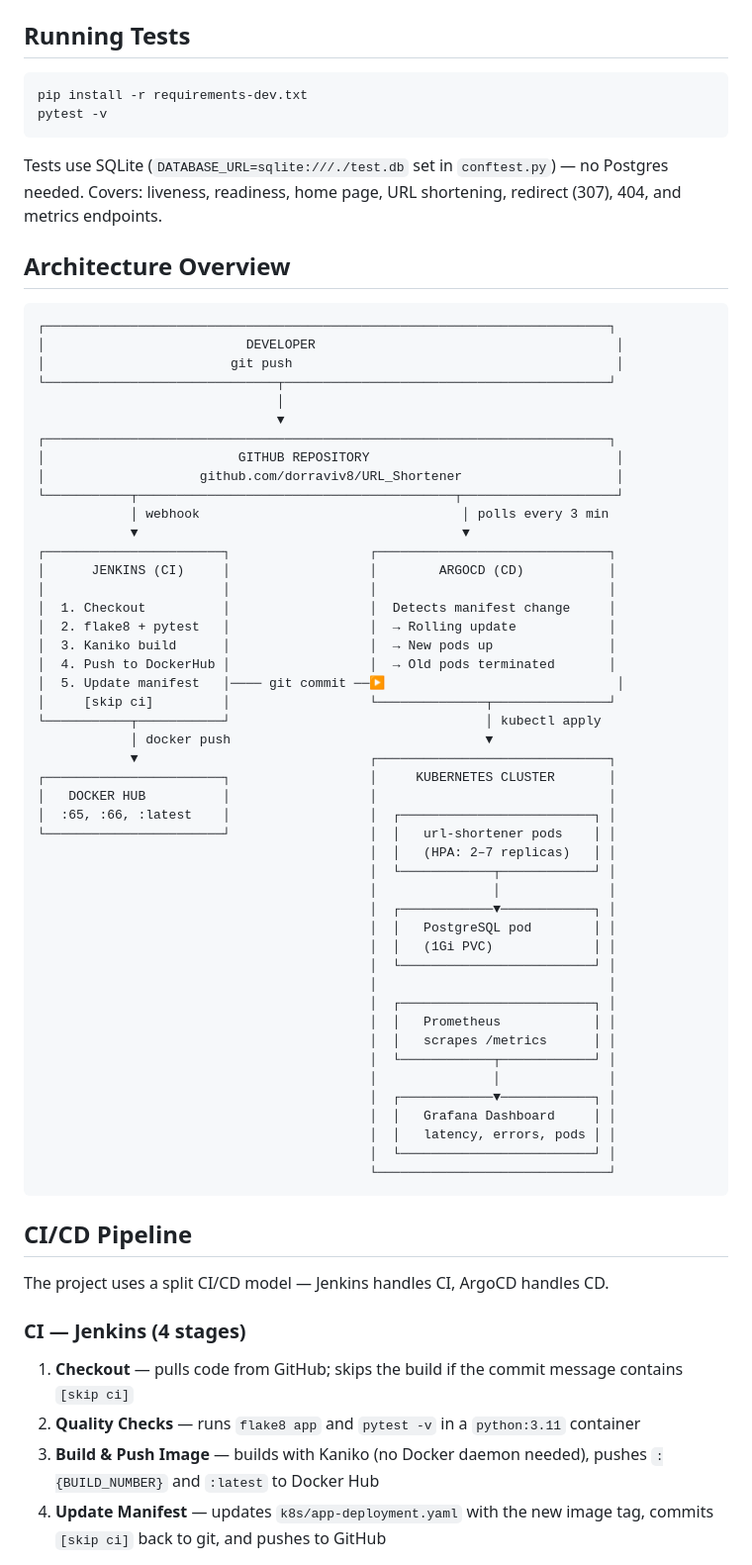
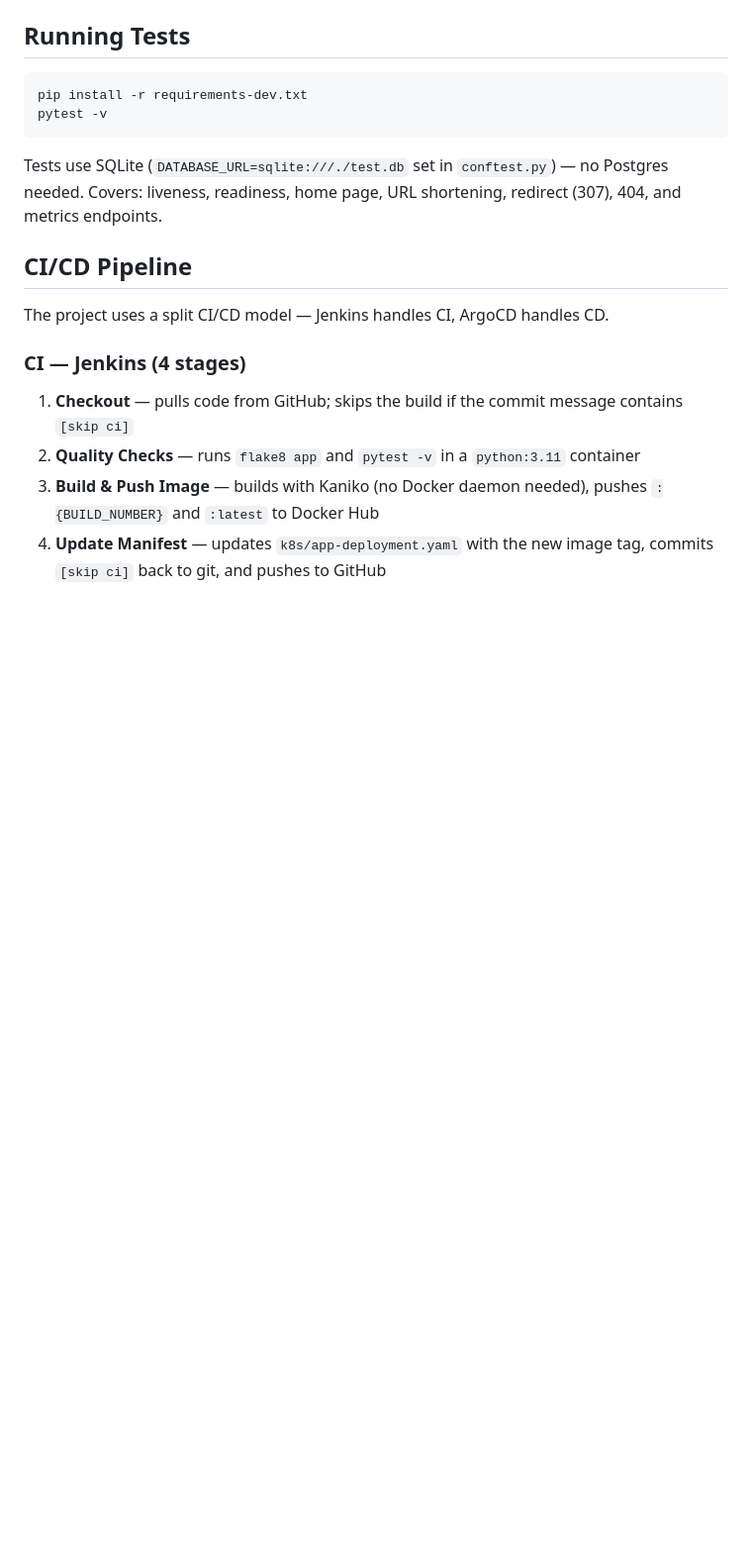
Before and after one commit to dorraviv8/URL_Shortener, a Markdown page: README.md, the part around the change. Shown at 99% size. Rendered like a GitHub page; blank space fills up the shorter version.

````diff
--- a/README.md
+++ b/README.md
@@ -106,57 +106,6 @@ pytest -v
 
 Tests use SQLite (`DATABASE_URL=sqlite:///./test.db` set in `conftest.py`) — no Postgres needed. Covers: liveness, readiness, home page, URL shortening, redirect (307), 404, and metrics endpoints.
 
-## Architecture Overview
-
-```
-┌─────────────────────────────────────────────────────────────────────────┐
-│                          DEVELOPER                                       │
-│                        git push                                          │
-└──────────────────────────────┬──────────────────────────────────────────┘
-                               │
-                               ▼
-┌─────────────────────────────────────────────────────────────────────────┐
-│                         GITHUB REPOSITORY                                │
-│                    github.com/dorraviv8/URL_Shortener                    │
-└───────────┬─────────────────────────────────────────┬────────────────────┘
-            │ webhook                                  │ polls every 3 min
-            ▼                                          ▼
-┌───────────────────────┐                  ┌──────────────────────────────┐
-│      JENKINS (CI)     │                  │        ARGOCD (CD)           │
-│                       │                  │                              │
-│  1. Checkout          │                  │  Detects manifest change     │
-│  2. flake8 + pytest   │                  │  → Rolling update            │
-│  3. Kaniko build      │                  │  → New pods up               │
-│  4. Push to DockerHub │                  │  → Old pods terminated       │
-│  5. Update manifest   │──── git commit ──▶                              │
-│     [skip ci]         │                  └──────────────┬───────────────┘
-└───────────┬───────────┘                                 │ kubectl apply
-            │ docker push                                 ▼
-            ▼                              ┌──────────────────────────────┐
-┌───────────────────────┐                  │     KUBERNETES CLUSTER       │
-│   DOCKER HUB          │                  │                              │
-│  :65, :66, :latest    │                  │  ┌─────────────────────────┐ │
-└───────────────────────┘                  │  │   url-shortener pods    │ │
-                                           │  │   (HPA: 2–7 replicas)   │ │
-                                           │  └────────────┬────────────┘ │
-                                           │               │              │
-                                           │  ┌────────────▼────────────┐ │
-                                           │  │   PostgreSQL pod        │ │
-                                           │  │   (1Gi PVC)             │ │
-                                           │  └─────────────────────────┘ │
-                                           │                              │
-                                           │  ┌─────────────────────────┐ │
-                                           │  │   Prometheus            │ │
-                                           │  │   scrapes /metrics      │ │
-                                           │  └────────────┬────────────┘ │
-                                           │               │              │
-                                           │  ┌────────────▼────────────┐ │
-                                           │  │   Grafana Dashboard     │ │
-                                           │  │   latency, errors, pods │ │
-                                           │  └─────────────────────────┘ │
-                                           └──────────────────────────────┘
-```
-
 ## CI/CD Pipeline
 
 The project uses a split CI/CD model — Jenkins handles CI, ArgoCD handles CD.
````
